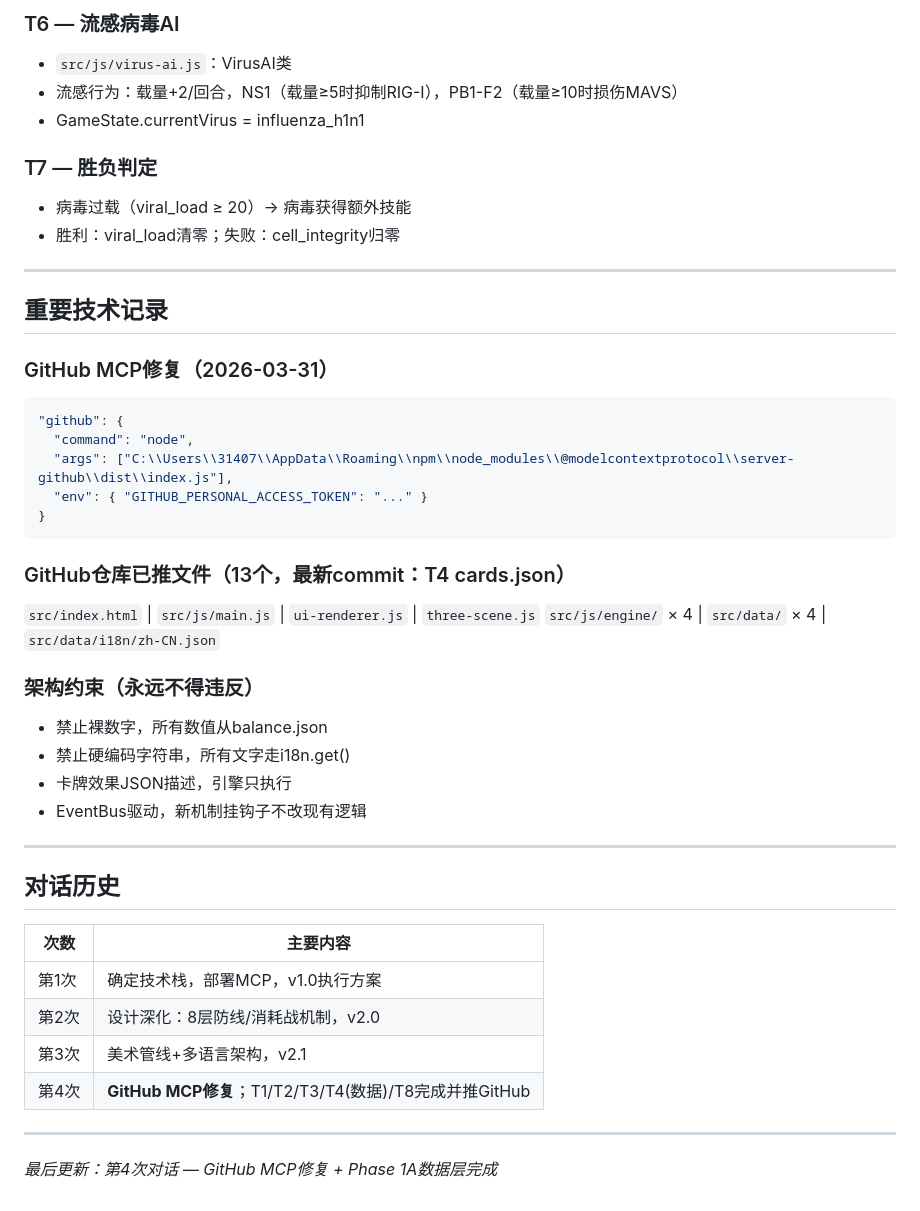
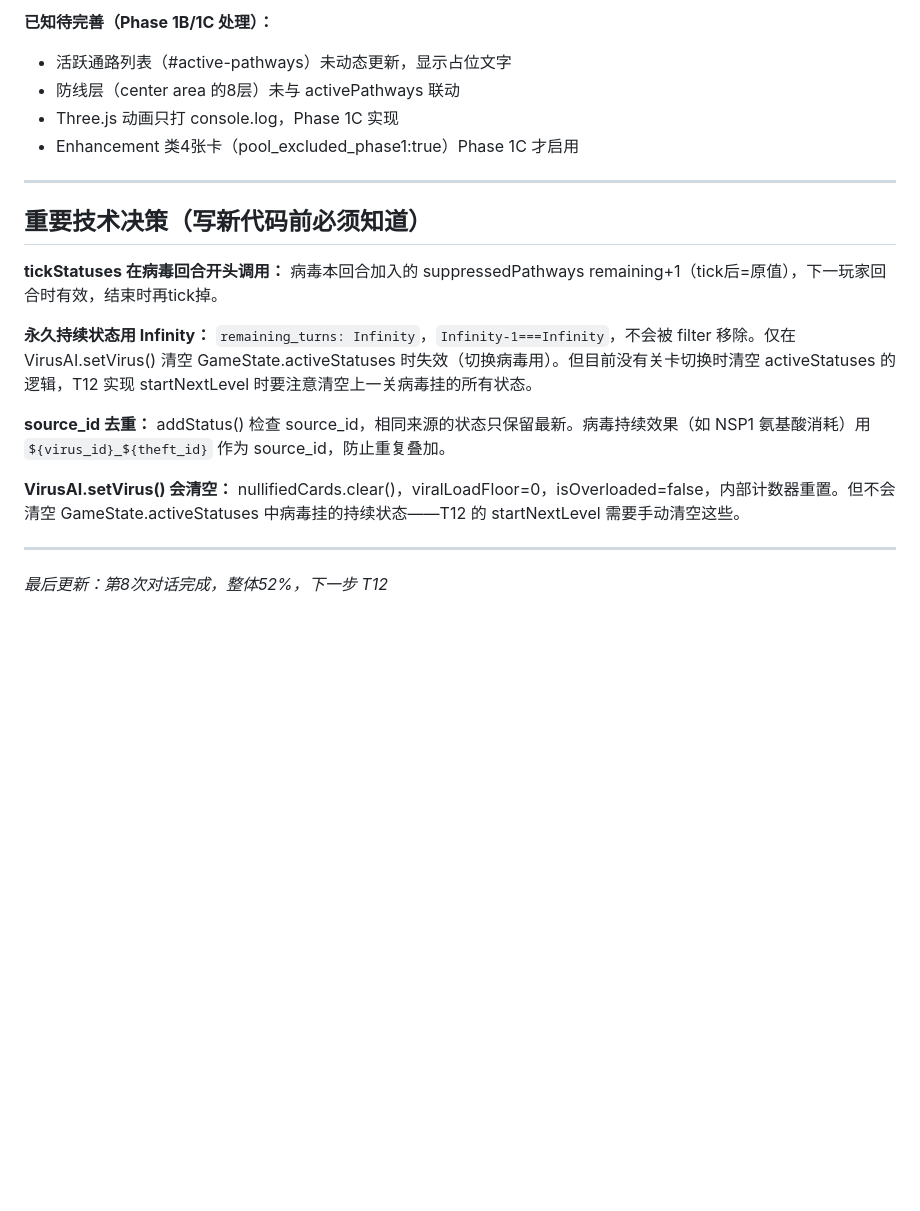
Before and after one commit to WorldONEPIECE/celldefense-game, a Markdown page: docs/进度记录.md, the part around one of its changes. Drawn GitHub-style; blank space fills up the shorter version.

````diff
--- a/docs/进度记录.md
+++ b/docs/进度记录.md
@@ -48,45 +62,21 @@
 
-### T6 — 流感病毒AI
-- `src/js/virus-ai.js`：VirusAI类
-- 流感行为：载量+2/回合，NS1（载量≥5时抑制RIG-I），PB1-F2（载量≥10时损伤MAVS）
-- GameState.currentVirus = influenza_h1n1
-
-### T7 — 胜负判定
-- 病毒过载（viral_load ≥ 20）→ 病毒获得额外技能
-- 胜利：viral_load清零；失败：cell_integrity归零
+**已知待完善（Phase 1B/1C 处理）：**
+- 活跃通路列表（#active-pathways）未动态更新，显示占位文字
+- 防线层（center area 的8层）未与 activePathways 联动
+- Three.js 动画只打 console.log，Phase 1C 实现
+- Enhancement 类4张卡（pool_excluded_phase1:true）Phase 1C 才启用
 
 ---
 
-## 重要技术记录
+## 重要技术决策（写新代码前必须知道）
 
-### GitHub MCP修复（2026-03-31）
-```json
-"github": {
-  "command": "node",
-  "args": ["C:\\Users\\31407\\AppData\\Roaming\\npm\\node_modules\\@modelcontextprotocol\\server-github\\dist\\index.js"],
-  "env": { "GITHUB_PERSONAL_ACCESS_TOKEN": "..." }
-}
-```
+**tickStatuses 在病毒回合开头调用：** 病毒本回合加入的 suppressedPathways remaining+1（tick后=原值），下一玩家回合时有效，结束时再tick掉。
 
-### GitHub仓库已推文件（13个，最新commit：T4 cards.json）
-`src/index.html` | `src/js/main.js` | `ui-renderer.js` | `three-scene.js`
-`src/js/engine/` × 4 | `src/data/` × 4 | `src/data/i18n/zh-CN.json`
+**永久持续状态用 Infinity：** `remaining_turns: Infinity`，`Infinity-1===Infinity`，不会被 filter 移除。仅在 VirusAI.setVirus() 清空 GameState.activeStatuses 时失效（切换病毒用）。但目前没有关卡切换时清空 activeStatuses 的逻辑，T12 实现 startNextLevel 时要注意清空上一关病毒挂的所有状态。
 
-### 架构约束（永远不得违反）
-- 禁止裸数字，所有数值从balance.json
-- 禁止硬编码字符串，所有文字走i18n.get()
-- 卡牌效果JSON描述，引擎只执行
-- EventBus驱动，新机制挂钩子不改现有逻辑
+**source_id 去重：** addStatus() 检查 source_id，相同来源的状态只保留最新。病毒持续效果（如 NSP1 氨基酸消耗）用 `${virus_id}_${theft_id}` 作为 source_id，防止重复叠加。
+
+**VirusAI.setVirus() 会清空：** nullifiedCards.clear()，viralLoadFloor=0，isOverloaded=false，内部计数器重置。但不会清空 GameState.activeStatuses 中病毒挂的持续状态——T12 的 startNextLevel 需要手动清空这些。
 
 ---
-
-## 对话历史
-| 次数 | 主要内容 |
-|------|---------|
-| 第1次 | 确定技术栈，部署MCP，v1.0执行方案 |
-| 第2次 | 设计深化：8层防线/消耗战机制，v2.0 |
-| 第3次 | 美术管线+多语言架构，v2.1 |
-| 第4次 | **GitHub MCP修复**；T1/T2/T3/T4(数据)/T8完成并推GitHub |
-
----
-*最后更新：第4次对话 — GitHub MCP修复 + Phase 1A数据层完成*
+*最后更新：第8次对话完成，整体52%，下一步 T12*
````
Also changed, not shown: other parts of docs/进度记录.md (+49 -35 lines), docs/执行方案_MASTER.md (+183 -192 lines).
